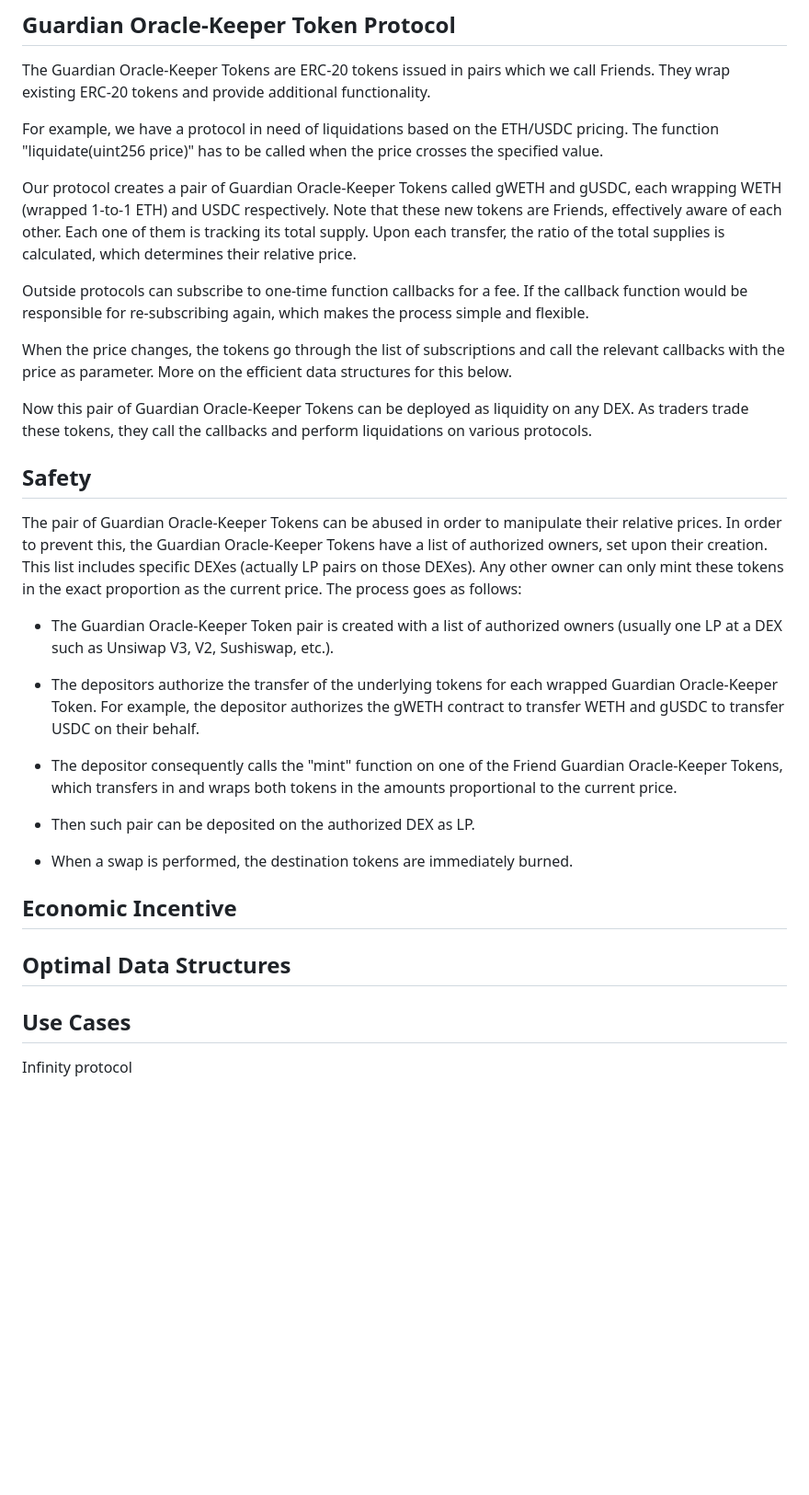
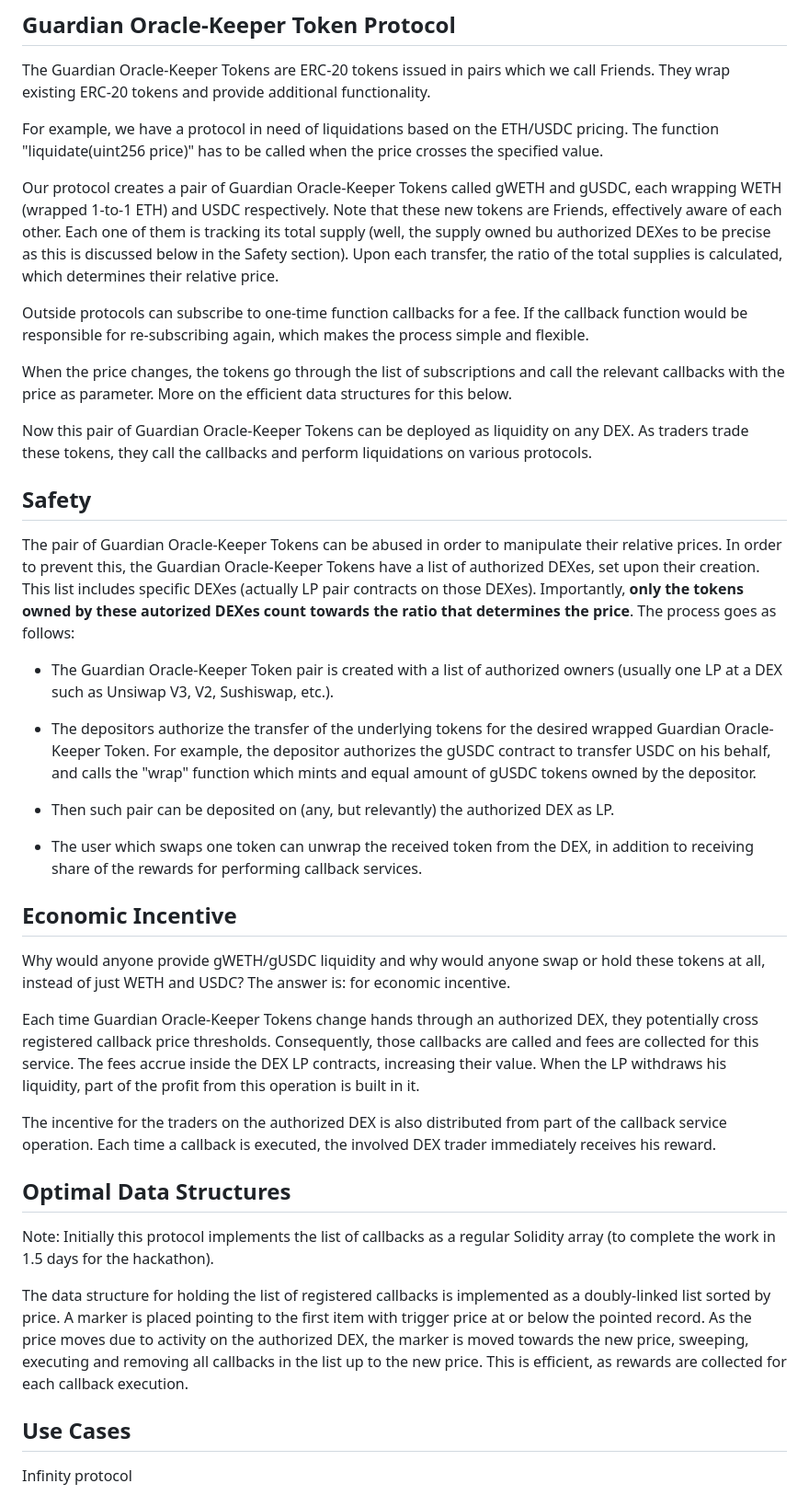
Before and after one commit to jordan-public/guardian-oracle-keeper, a Markdown page: README.md, the part around the change. Shown: that part at 92% size. Drawn GitHub-style; blank space fills up the shorter version.

Commit message:
Economic incentive + data structures

```diff
--- a/README.md
+++ b/README.md
@@ -34,7 +34,7 @@ The Guardian Oracle-Keeper Tokens are ERC-20 tokens issued in pairs which we cal
 
 For example, we have a protocol in need of liquidations based on the ETH/USDC pricing. The function "liquidate(uint256 price)" has to be called when the price crosses the specified value.
 
-Our protocol creates a pair of Guardian Oracle-Keeper Tokens called gWETH and gUSDC, each wrapping WETH (wrapped 1-to-1 ETH) and USDC respectively. Note that these new tokens are Friends, effectively aware of each other. Each one of them is tracking its total supply. Upon each transfer, the ratio of the total supplies is calculated, which determines their relative price.
+Our protocol creates a pair of Guardian Oracle-Keeper Tokens called gWETH and gUSDC, each wrapping WETH (wrapped 1-to-1 ETH) and USDC respectively. Note that these new tokens are Friends, effectively aware of each other. Each one of them is tracking its total supply (well, the supply owned bu authorized DEXes to be precise as this is discussed below in the Safety section). Upon each transfer, the ratio of the total supplies is calculated, which determines their relative price.
 
 Outside protocols can subscribe to one-time function callbacks for a fee. If the callback function would be responsible for re-subscribing again, which makes the process simple and flexible.
 
@@ -43,21 +43,28 @@ When the price changes, the tokens go through the list of subscriptions and call
 Now this pair of Guardian Oracle-Keeper Tokens can be deployed as liquidity on any DEX. As traders trade these tokens, they call the callbacks and perform liquidations on various protocols.
 ## Safety
 
-The pair of Guardian Oracle-Keeper Tokens can be abused in order to manipulate their relative prices. In order to prevent this, the Guardian Oracle-Keeper Tokens have a list of authorized owners, set upon their creation. This list includes specific DEXes (actually LP pairs on those DEXes). Any other owner can only mint these tokens in the exact proportion as the current price. The process goes as follows:
+The pair of Guardian Oracle-Keeper Tokens can be abused in order to manipulate their relative prices. In order to prevent this, the Guardian Oracle-Keeper Tokens have a list of authorized DEXes, set upon their creation. This list includes specific DEXes (actually LP pair contracts on those DEXes). Importantly, **only the tokens owned by these autorized DEXes count towards the ratio that determines the price**. The process goes as follows:
 
 - The Guardian Oracle-Keeper Token pair is created with a list of authorized owners (usually one LP at a DEX such as Unsiwap V3, V2, Sushiswap, etc.).
 
-- The depositors authorize the transfer of the underlying tokens for each wrapped Guardian Oracle-Keeper Token. For example, the depositor authorizes the gWETH contract to transfer WETH and gUSDC to transfer USDC on their behalf.
+- The depositors authorize the transfer of the underlying tokens for the desired wrapped Guardian Oracle-Keeper Token. For example, the depositor authorizes the gUSDC contract to transfer USDC on his behalf, and calls the "wrap" function which mints and equal amount of gUSDC tokens owned by the depositor.
 
-- The depositor consequently calls the "mint" function on one of the Friend Guardian Oracle-Keeper Tokens, which transfers in and wraps both tokens in the amounts proportional to the current price.
+- Then such pair can be deposited on (any, but relevantly) the authorized DEX as LP.
 
-- Then such pair can be deposited on the authorized DEX as LP.
+- The user which swaps one token can unwrap the received token from the DEX, in addition to receiving share of the rewards for performing callback services.
 
-- When a swap is performed, the destination tokens are immediately burned.
 ## Economic Incentive
 
+Why would anyone provide gWETH/gUSDC liquidity and why would anyone swap or hold these tokens at all, instead of just WETH and USDC? The answer is: for economic incentive.
+
+Each time Guardian Oracle-Keeper Tokens change hands through an authorized DEX, they potentially cross registered callback price thresholds. Consequently, those callbacks are called and fees are collected for this service. The fees accrue inside the DEX LP contracts, increasing their value. When the LP withdraws his liquidity, part of the profit from this operation is built in it.
+
+The incentive for the traders on the authorized DEX is also distributed from part of the callback service operation. Each time a callback is executed, the involved DEX trader immediately receives his reward.
 ## Optimal Data Structures
 
+Note: Initially this protocol implements the list of callbacks as a regular Solidity array (to complete the work in 1.5 days for the hackathon).
+
+The data structure for holding the list of registered callbacks is implemented as a doubly-linked list sorted by price. A marker is placed pointing to the first item with trigger price at or below the pointed record. As the price moves due to activity on the authorized DEX, the marker is moved towards the new price, sweeping, executing and removing all callbacks in the list up to the new price. This is efficient, as rewards are collected for each callback execution.
 ## Use Cases
 
 Infinity protocol
```
